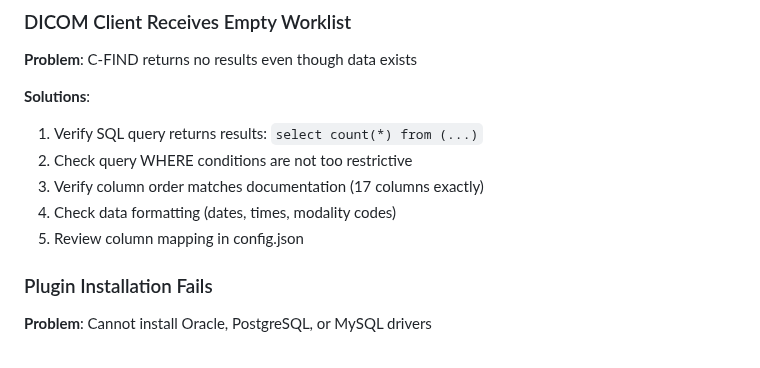
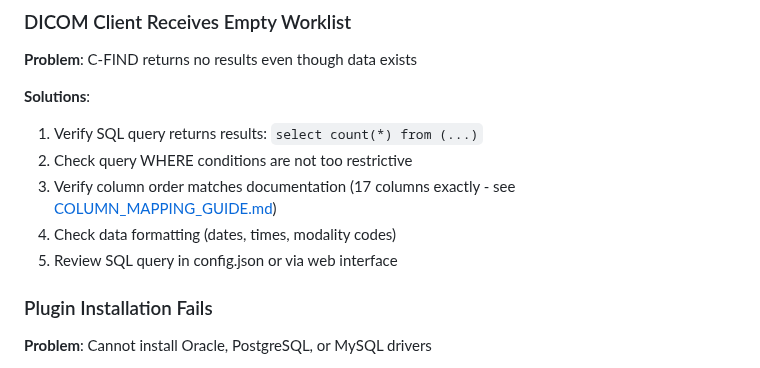
Before and after one commit to bjmvictor/FlowWorklist, a Markdown page: README.md, the part around the change. Drawn GitHub-style.

```diff
--- a/README.md
+++ b/README.md
@@ -517,9 +517,9 @@ findscu -k PatientName="SMITH*" -k PatientID="12345678" -aec FlowMWL -aet Client
 **Solutions**:
 1. Verify SQL query returns results: `select count(*) from (...)`
 2. Check query WHERE conditions are not too restrictive
-3. Verify column order matches documentation (17 columns exactly)
+3. Verify column order matches documentation (17 columns exactly - see [COLUMN_MAPPING_GUIDE.md](COLUMN_MAPPING_GUIDE.md))
 4. Check data formatting (dates, times, modality codes)
-5. Review column mapping in config.json
+5. Review SQL query in config.json or via web interface
 
 ### Plugin Installation Fails
 
```
Also changed, not shown: SQL_QUERY_GUIDE.md (+2 -2 lines).
